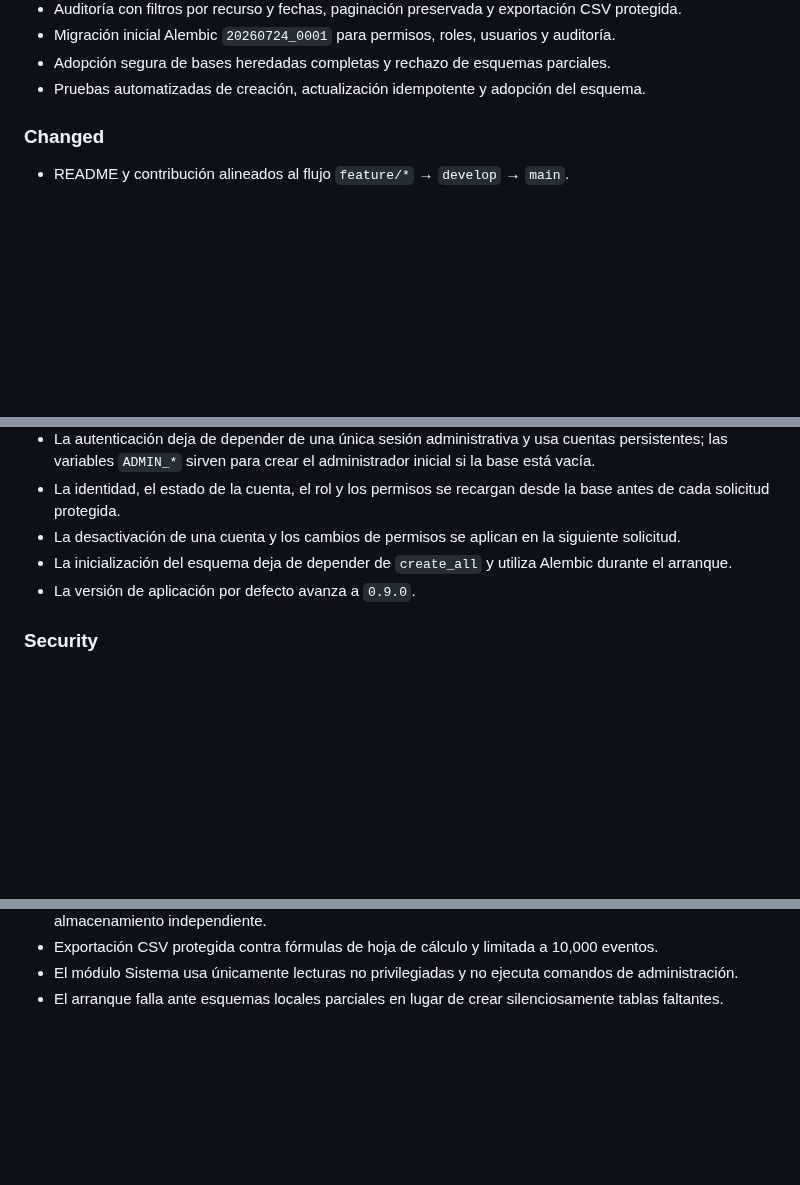
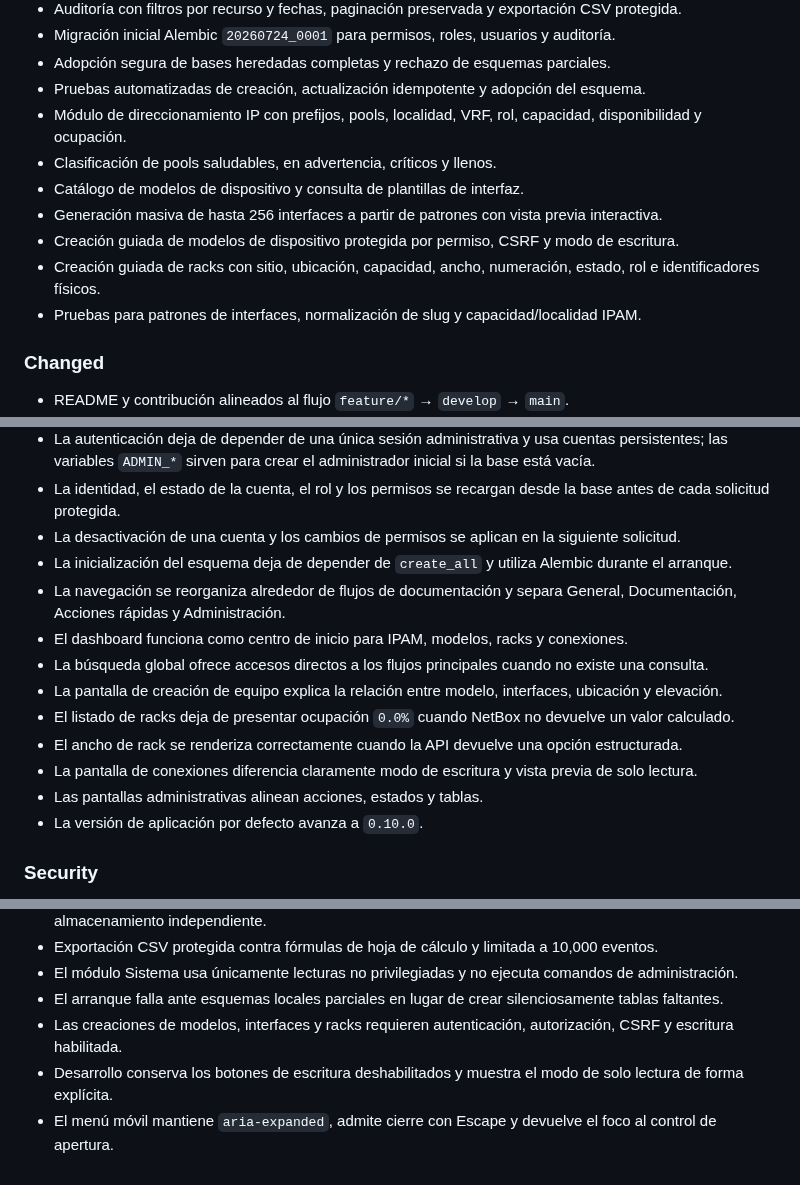
Before and after one commit to tito9903-byte/netdoc, a Markdown page: CHANGELOG.md, 3 parts joined by grey strips. Drawn GitHub-style; blank space fills up the shorter version.

Commit message:
docs: record IPAM model and rack workflow additions

```diff
--- a/CHANGELOG.md
+++ b/CHANGELOG.md
@@ -35,6 +35,13 @@ El formato sigue [Keep a Changelog](https://keepachangelog.com/es-ES/1.1.0/) y l
 - Migración inicial Alembic `20260724_0001` para permisos, roles, usuarios y auditoría.
 - Adopción segura de bases heredadas completas y rechazo de esquemas parciales.
 - Pruebas automatizadas de creación, actualización idempotente y adopción del esquema.
+- Módulo de direccionamiento IP con prefijos, pools, localidad, VRF, rol, capacidad, disponibilidad y ocupación.
+- Clasificación de pools saludables, en advertencia, críticos y llenos.
+- Catálogo de modelos de dispositivo y consulta de plantillas de interfaz.
+- Generación masiva de hasta 256 interfaces a partir de patrones con vista previa interactiva.
+- Creación guiada de modelos de dispositivo protegida por permiso, CSRF y modo de escritura.
+- Creación guiada de racks con sitio, ubicación, capacidad, ancho, numeración, estado, rol e identificadores físicos.
+- Pruebas para patrones de interfaces, normalización de slug y capacidad/localidad IPAM.
 
 ### Changed
 
@@ -47,7 +54,15 @@ El formato sigue [Keep a Changelog](https://keepachangelog.com/es-ES/1.1.0/) y l
 - La identidad, el estado de la cuenta, el rol y los permisos se recargan desde la base antes de cada solicitud protegida.
 - La desactivación de una cuenta y los cambios de permisos se aplican en la siguiente solicitud.
 - La inicialización del esquema deja de depender de `create_all` y utiliza Alembic durante el arranque.
-- La versión de aplicación por defecto avanza a `0.9.0`.
+- La navegación se reorganiza alrededor de flujos de documentación y separa General, Documentación, Acciones rápidas y Administración.
+- El dashboard funciona como centro de inicio para IPAM, modelos, racks y conexiones.
+- La búsqueda global ofrece accesos directos a los flujos principales cuando no existe una consulta.
+- La pantalla de creación de equipo explica la relación entre modelo, interfaces, ubicación y elevación.
+- El listado de racks deja de presentar ocupación `0.0%` cuando NetBox no devuelve un valor calculado.
+- El ancho de rack se renderiza correctamente cuando la API devuelve una opción estructurada.
+- La pantalla de conexiones diferencia claramente modo de escritura y vista previa de solo lectura.
+- Las pantallas administrativas alinean acciones, estados y tablas.
+- La versión de aplicación por defecto avanza a `0.10.0`.
 
 ### Security
 
@@ -63,3 +78,6 @@ El formato sigue [Keep a Changelog](https://keepachangelog.com/es-ES/1.1.0/) y l
 - Exportación CSV protegida contra fórmulas de hoja de cálculo y limitada a 10,000 eventos.
 - El módulo Sistema usa únicamente lecturas no privilegiadas y no ejecuta comandos de administración.
 - El arranque falla ante esquemas locales parciales en lugar de crear silenciosamente tablas faltantes.
+- Las creaciones de modelos, interfaces y racks requieren autenticación, autorización, CSRF y escritura habilitada.
+- Desarrollo conserva los botones de escritura deshabilitados y muestra el modo de solo lectura de forma explícita.
+- El menú móvil mantiene `aria-expanded`, admite cierre con Escape y devuelve el foco al control de apertura.
```
